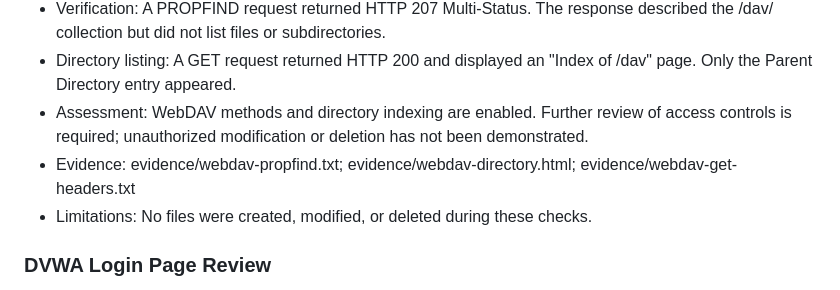
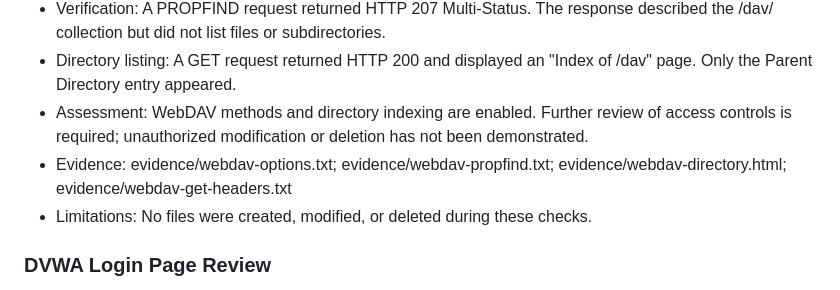
Before and after one commit to keerthana-10088/SecureCorp-Security-Assessment, a Markdown page: Week-2-Red-Team/attack-log.md, the part around the change. Rendered like a GitHub page.

Commit message:
Update WebDAV evidence in attack log

```diff
--- a/Week-2-Red-Team/attack-log.md
+++ b/Week-2-Red-Team/attack-log.md
@@ -32,7 +32,7 @@ The initial scan identified multiple reachable services. This establishes the cu
 - Verification: A PROPFIND request returned HTTP 207 Multi-Status. The response described the /dav/ collection but did not list files or subdirectories.
 - Directory listing: A GET request returned HTTP 200 and displayed an "Index of /dav" page. Only the Parent Directory entry appeared.
 - Assessment: WebDAV methods and directory indexing are enabled. Further review of access controls is required; unauthorized modification or deletion has not been demonstrated.
-- Evidence: evidence/webdav-propfind.txt; evidence/webdav-directory.html; evidence/webdav-get-headers.txt
+- Evidence: evidence/webdav-options.txt; evidence/webdav-propfind.txt; evidence/webdav-directory.html; evidence/webdav-get-headers.txt
 - Limitations: No files were created, modified, or deleted during these checks.
 
 ### DVWA Login Page Review
```
